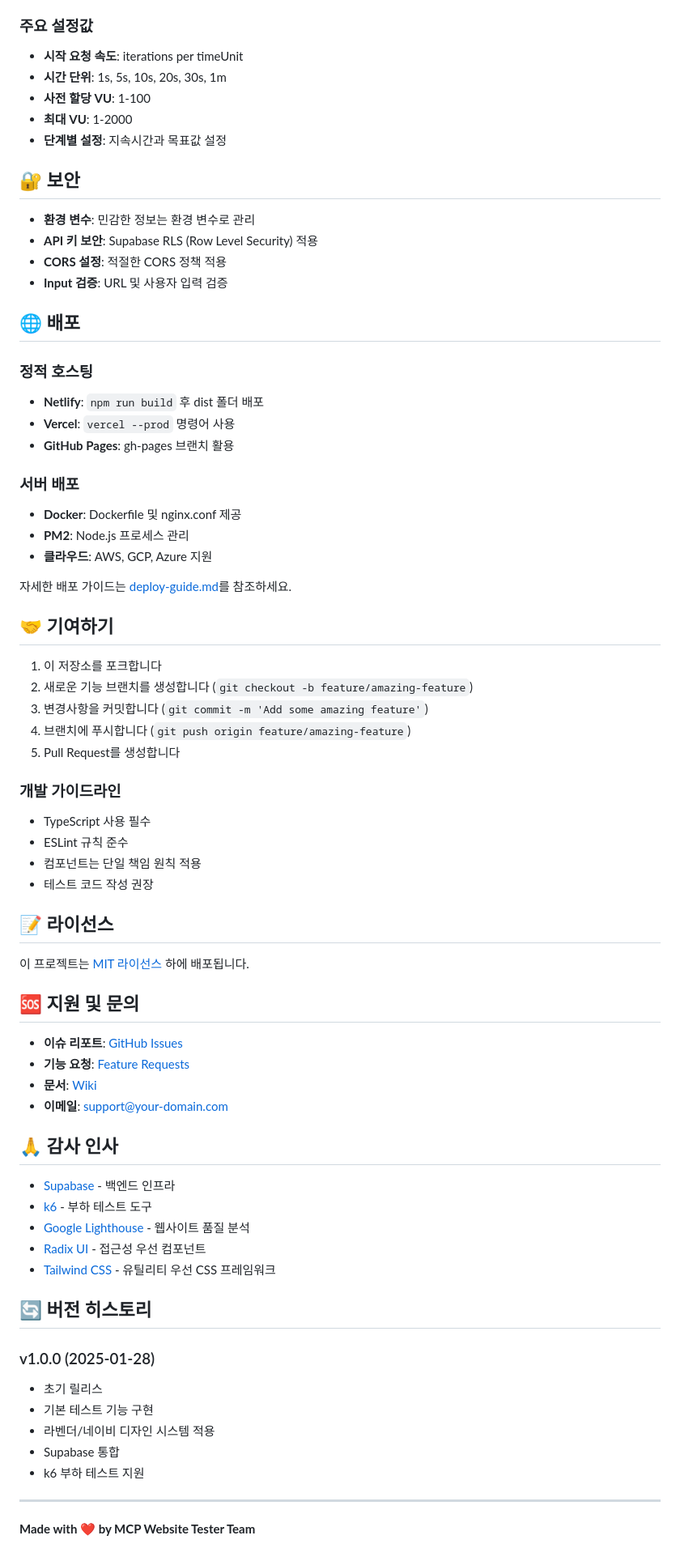
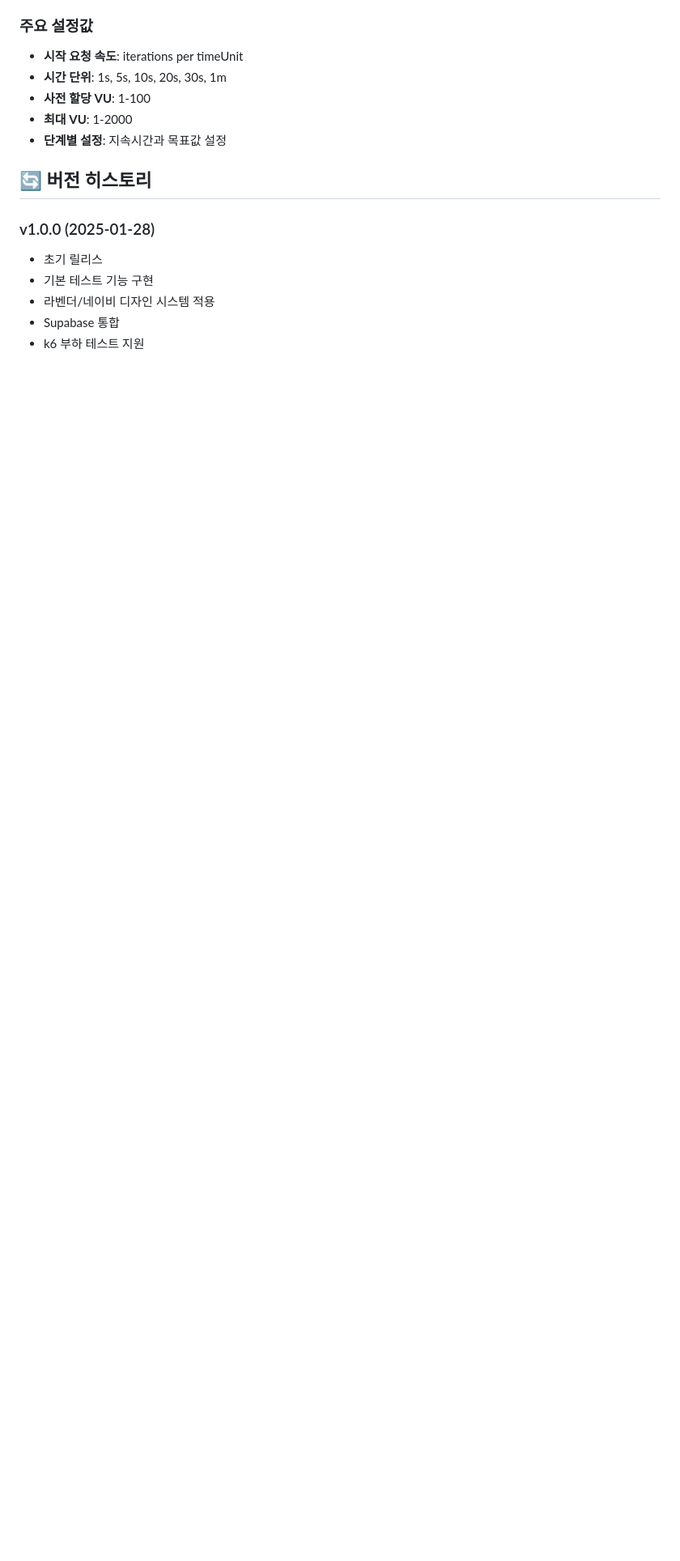
Before and after one commit to Kdotu/2025-web-testing-mcp, a Markdown page: README.md, the part around the change printed below. Shown: that part at 81% size. GitHub-like rendering; blank space fills up the shorter version.

```diff
--- a/README.md
+++ b/README.md
@@ -197,59 +193,6 @@ mcp-website-tester/
 - **최대 VU**: 1-2000
 - **단계별 설정**: 지속시간과 목표값 설정
 
-## 🔐 보안
-
-- **환경 변수**: 민감한 정보는 환경 변수로 관리
-- **API 키 보안**: Supabase RLS (Row Level Security) 적용
-- **CORS 설정**: 적절한 CORS 정책 적용
-- **Input 검증**: URL 및 사용자 입력 검증
-
-## 🌐 배포
-
-### 정적 호스팅
-- **Netlify**: `npm run build` 후 dist 폴더 배포
-- **Vercel**: `vercel --prod` 명령어 사용
-- **GitHub Pages**: gh-pages 브랜치 활용
-
-### 서버 배포
-- **Docker**: Dockerfile 및 nginx.conf 제공
-- **PM2**: Node.js 프로세스 관리
-- **클라우드**: AWS, GCP, Azure 지원
-
-자세한 배포 가이드는 [deploy-guide.md](./deploy-guide.md)를 참조하세요.
-
-## 🤝 기여하기
-
-1. 이 저장소를 포크합니다
-2. 새로운 기능 브랜치를 생성합니다 (`git checkout -b feature/amazing-feature`)
-3. 변경사항을 커밋합니다 (`git commit -m 'Add some amazing feature'`)
-4. 브랜치에 푸시합니다 (`git push origin feature/amazing-feature`)
-5. Pull Request를 생성합니다
-
-### 개발 가이드라인
-- TypeScript 사용 필수
-- ESLint 규칙 준수
-- 컴포넌트는 단일 책임 원칙 적용
-- 테스트 코드 작성 권장
-
-## 📝 라이선스
-
-이 프로젝트는 [MIT 라이선스](./LICENSE) 하에 배포됩니다.
-
-## 🆘 지원 및 문의
-
-- **이슈 리포트**: [GitHub Issues](https://github.com/your-org/mcp-website-tester/issues)
-- **기능 요청**: [Feature Requests](https://github.com/your-org/mcp-website-tester/discussions)
-- **문서**: [Wiki](https://github.com/your-org/mcp-website-tester/wiki)
-- **이메일**: support@your-domain.com
-
-## 🙏 감사 인사
-
-- [Supabase](https://supabase.com/) - 백엔드 인프라
-- [k6](https://k6.io/) - 부하 테스트 도구
-- [Google Lighthouse](https://developers.google.com/web/tools/lighthouse) - 웹사이트 품질 분석
-- [Radix UI](https://www.radix-ui.com/) - 접근성 우선 컴포넌트
-- [Tailwind CSS](https://tailwindcss.com/) - 유틸리티 우선 CSS 프레임워크
 
 ## 🔄 버전 히스토리
 
@@ -259,7 +202,3 @@ mcp-website-tester/
 - 라벤더/네이비 디자인 시스템 적용
 - Supabase 통합
 - k6 부하 테스트 지원
-
----
-
-**Made with ❤️ by MCP Website Tester Team**
```
Also changed, not shown: other parts of README.md (+3 -7 lines).
